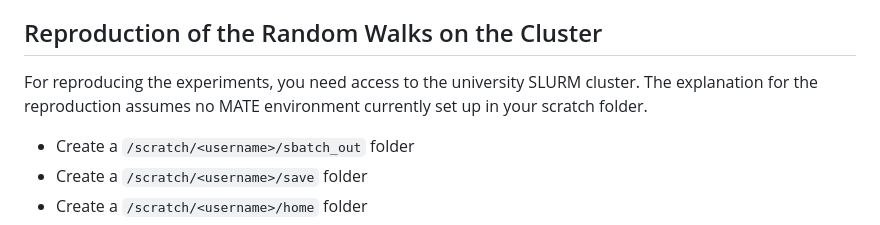
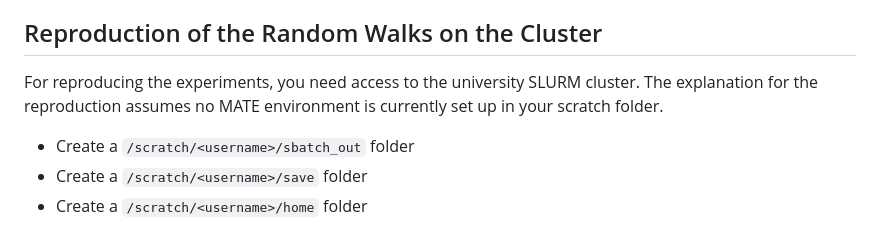
Before and after one commit to sebastian-vogt-cs/bachelors-thesis, a Markdown page: README.md, the part around the change. GitHub-like rendering.

```diff
--- a/README.md
+++ b/README.md
@@ -13,7 +13,7 @@ The following repos and branches are needed to reproduce my work:
 
 ## Reproduction of the Random Walks on the Cluster
 For reproducing the experiments, you need access to the university SLURM cluster.
-The explanation for the reproduction assumes no MATE environment currently set up in your scratch folder.
+The explanation for the reproduction assumes no MATE environment is currently set up in your scratch folder.
 
 * Create a `/scratch/<username>/sbatch_out` folder
 * Create a `/scratch/<username>/save` folder
```
